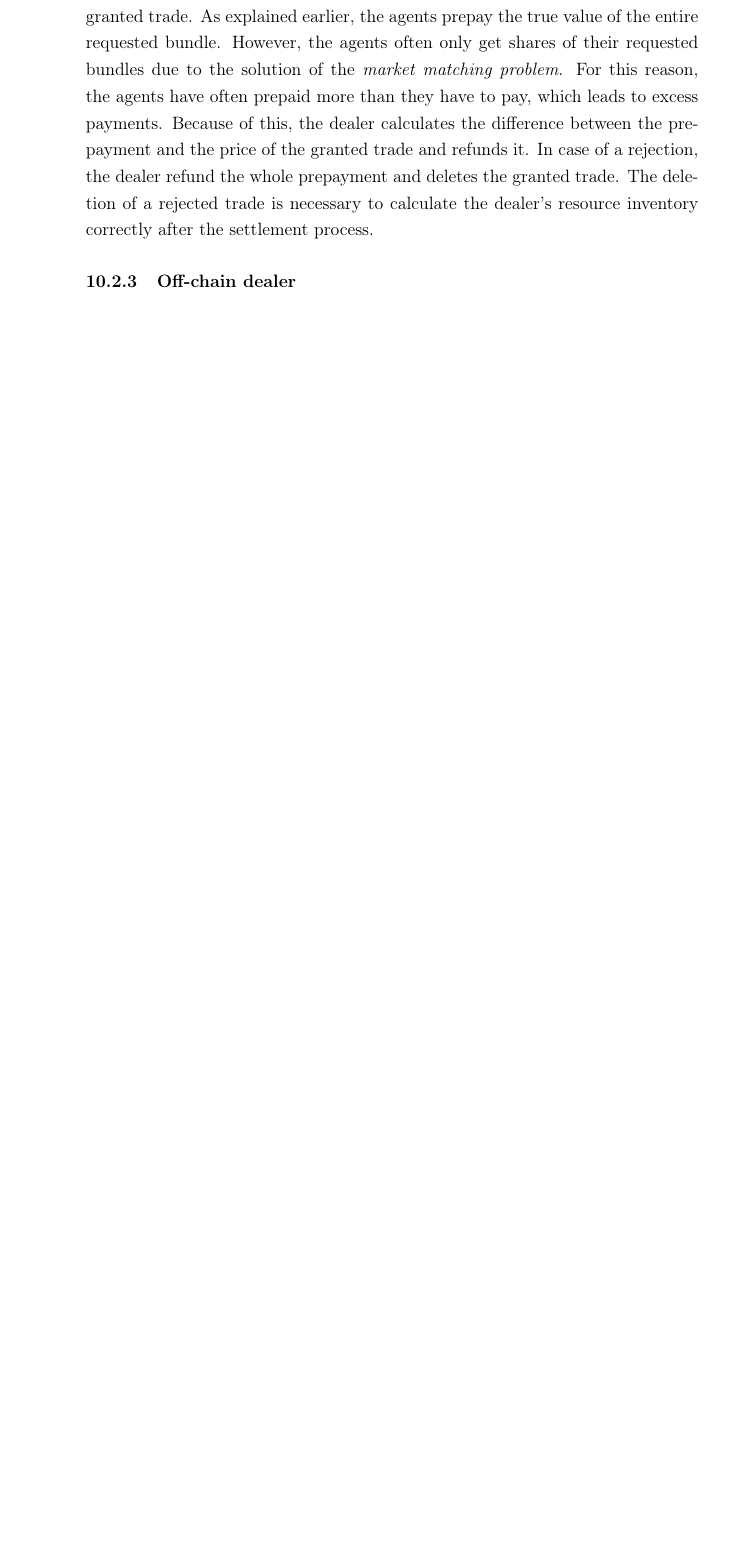
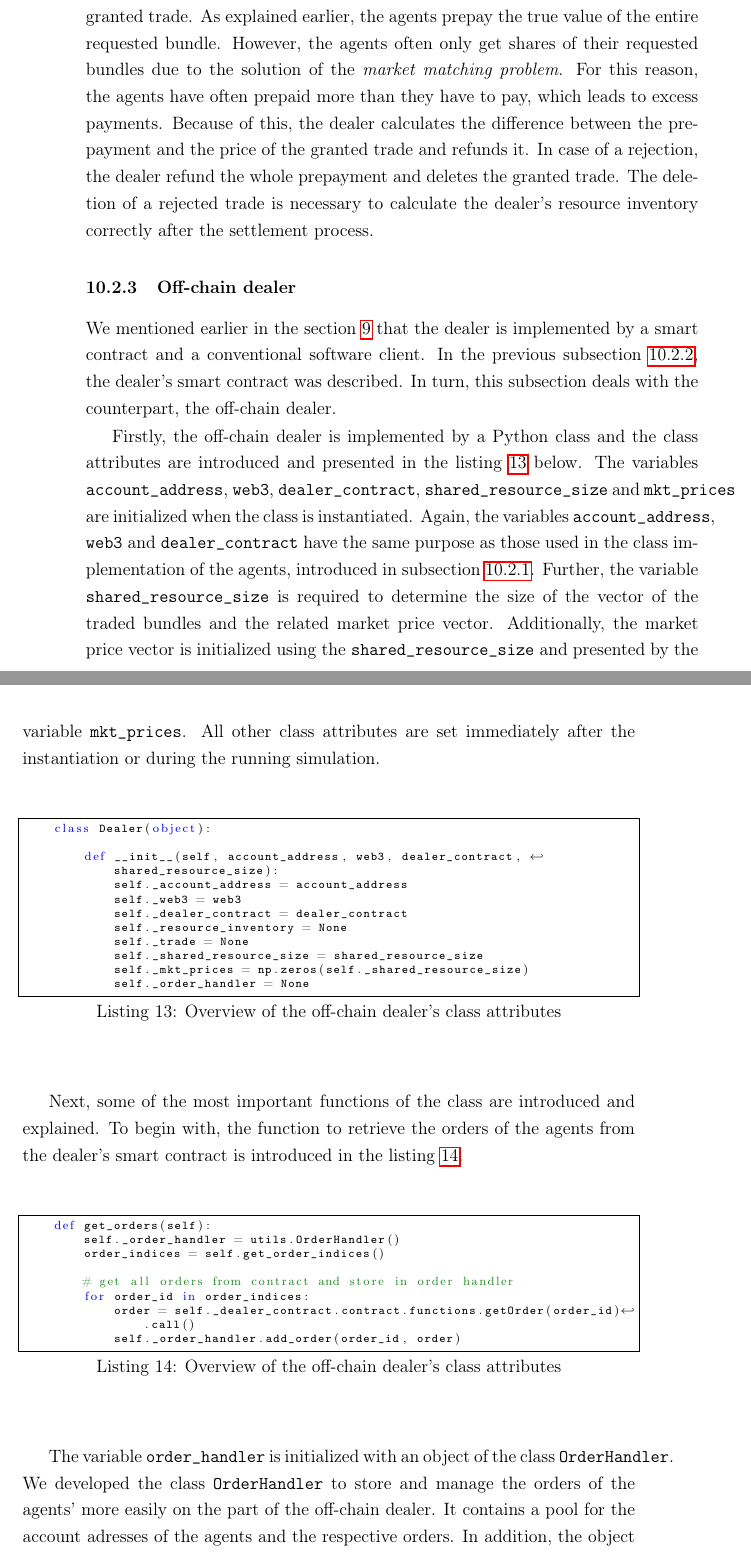
Before and after one commit to nreinhol/master_thesis, a LaTeX document (main.tex, which reads chapter/implementation.tex): part of page 57 of 62 before the commit and two parts of pages 57 and 58 of 64 after it, the two joined at a grey line, cut so that both start at the same text, the shorter picture padded with empty space. Compiled offline with pdfLaTeX.

Commit message:
start offchain dealer subsection

```diff
--- a/chapter/implementation.tex
+++ b/chapter/implementation.tex
@@ -376,3 +377,60 @@ In case of a rejection, the dealer refund the whole prepayment and deletes the g
 The deletion of a rejected trade is necessary to calculate the dealer's resource inventory correctly
 after the settlement process.
 
+
+\subsubsection{Off-chain dealer}
+We mentioned earlier in the section \ref{sec:concept_of_lem} that the
+dealer is implemented by a smart contract and a conventional software client.
+In the previous subsection \ref{sec:smart_contract_dealer}, the
+dealer's smart contract was described. In turn,
+this subsection deals with the counterpart, the off-chain dealer.
+
+Firstly, the off-chain dealer is implemented by a Python class and the
+class attributes are introduced and presented in the listing \ref{lst:offchain_class_attributes} below.
+The variables \verb|account_address|, \verb|web3|,
+\verb|dealer_contract|, \verb|shared_resource_size| and \verb|mkt_prices|
+are initialized when the class is instantiated.
+Again, the variables \verb|account_address|, \verb|web3| and
+\verb|dealer_contract| have the same purpose as those used in the class implementation of
+the agents, introduced in subsection \ref{sec:agent_class}.
+Further, the variable \verb|shared_resource_size| is required to determine the size
+of the vector of the traded bundles and the related market price vector.
+Additionally, the market price vector is initialized using the \verb|shared_resource_size|
+and presented by the variable \verb|mkt_prices|.
+All other class attributes are set immediately after
+the instantiation or during the running simulation.
+
+\begin{lstlisting}[float=htbp, label=lst:offchain_class_attributes, caption=Overview of the off-chain dealer's class attributes, language=Python]
+    class Dealer(object):
+
+        def __init__(self, account_address, web3, dealer_contract, shared_resource_size):
+            self._account_address = account_address
+            self._web3 = web3
+            self._dealer_contract = dealer_contract
+            self._resource_inventory = None
+            self._trade = None
+            self._shared_resource_size = shared_resource_size
+            self._mkt_prices = np.zeros(self._shared_resource_size)
+            self._order_handler = None
+\end{lstlisting}
+
+Next, some of the most important functions of the class are introduced and explained.
+To begin with, the function to retrieve the orders of the agents from the dealer's
+smart contract is introduced in the listing \ref{lst:offchain_get_orders}.
+
+\begin{lstlisting}[float=htbp, label=lst:offchain_get_orders, caption=Overview of the off-chain dealer's class attributes, language=Python]
+    def get_orders(self):
+        self._order_handler = utils.OrderHandler()
+        order_indices = self.get_order_indices()
+
+        # get all orders from contract and store in order handler
+        for order_id in order_indices:
+            order = self._dealer_contract.contract.functions.getOrder(order_id).call()
+            self._order_handler.add_order(order_id, order)
+\end{lstlisting}
+
+The variable \verb|order_handler| is initialized with an object of the class \verb|OrderHandler|.
+We developed the class \verb|OrderHandler| to store and manage the orders of the agents' more easily
+on the part of the off-chain dealer.
+It contains a pool for the account adresses of the agents and the
+respective orders. In addition, the object provides functions to
@@ -384,4 +467,3 @@ after the settlement process.
-\subsubsection{Off-chain dealer}
 
 \subsubsection{Blockchain}
 
```
Also changed, not shown: main.pdf, chapter/implementation.tex (30 more changed lines).
